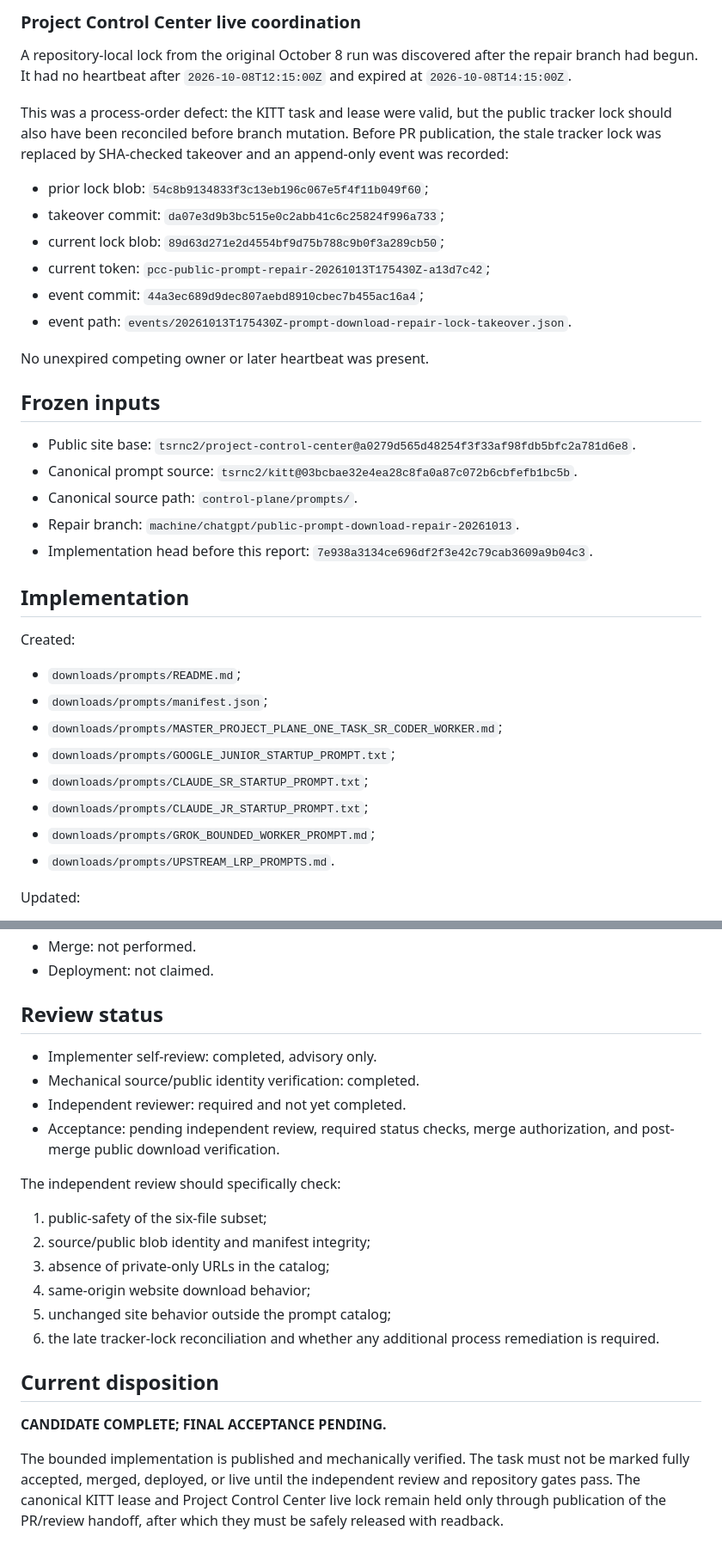
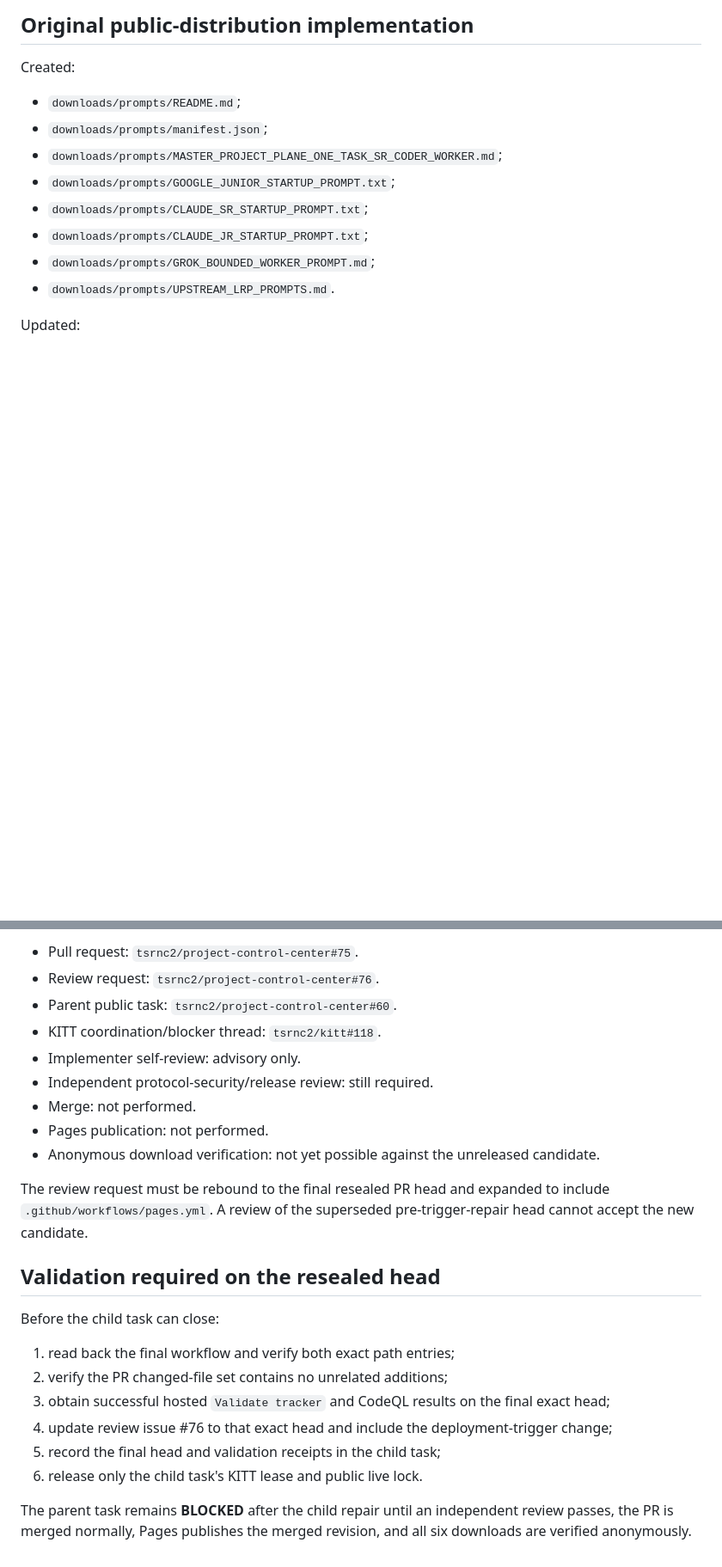
Before and after one commit to tsrnc2/project-control-center, a Markdown page: reports/chatgpt/KITT-20261008-PROMPT-WEBSITE-DOWNLOADS-PUBLIC-REPAIR-2026-10-13.md, 2 parts joined by grey strips. Shown at 86% size. Rendered like a GitHub page; blank space fills up the shorter version.

```diff
--- a/reports/chatgpt/KITT-20261008-PROMPT-WEBSITE-DOWNLOADS-PUBLIC-REPAIR-2026-10-13.md
+++ b/reports/chatgpt/KITT-20261008-PROMPT-WEBSITE-DOWNLOADS-PUBLIC-REPAIR-2026-10-13.md
@@ -42,27 +29,4 @@ The owner reaffirmed that the website should provide downloads. The selected pub
-### Project Control Center live coordination
-
-A repository-local lock from the original October 8 run was discovered after the repair branch had begun. It had no heartbeat after `2026-10-08T12:15:00Z` and expired at `2026-10-08T14:15:00Z`.
-
-This was a process-order defect: the KITT task and lease were valid, but the public tracker lock should also have been reconciled before branch mutation. Before PR publication, the stale tracker lock was replaced by SHA-checked takeover and an append-only event was recorded:
-
-- prior lock blob: `54c8b9134833f3c13eb196c067e5f4f11b049f60`;
-- takeover commit: `da07e3d9b3bc515e0c2abb41c6c25824f996a733`;
-- current lock blob: `89d63d271e2d4554bf9d75b788c9b0f3a289cb50`;
-- current token: `pcc-public-prompt-repair-20261013T175430Z-a13d7c42`;
-- event commit: `44a3ec689d9dec807aebd8910cbec7b455ac16a4`;
-- event path: `events/20261013T175430Z-prompt-download-repair-lock-takeover.json`.
-
-No unexpired competing owner or later heartbeat was present.
-
-## Frozen inputs
-
-- Public site base: `tsrnc2/project-control-center@a0279d565d48254f3f33af98fdb5bfc2a781d6e8`.
-- Canonical prompt source: `tsrnc2/kitt@03bcbae32e4ea28c8fa0a87c072b6cbfefb1bc5b`.
-- Canonical source path: `control-plane/prompts/`.
-- Repair branch: `machine/chatgpt/public-prompt-download-repair-20261013`.
-- Implementation head before this report: `7e938a3134ce696df2f3e42c79cab3609a9b04c3`.
-
-## Implementation
+## Original public-distribution implementation
 
 Created:
 
@@ -131,24 +110,24 @@ Unavailable in the local container:
+- Pull request: `tsrnc2/project-control-center#75`.
+- Review request: `tsrnc2/project-control-center#76`.
+- Parent public task: `tsrnc2/project-control-center#60`.
+- KITT coordination/blocker thread: `tsrnc2/kitt#118`.
+- Implementer self-review: advisory only.
+- Independent protocol-security/release review: still required.
 - Merge: not performed.
-- Deployment: not claimed.
+- Pages publication: not performed.
+- Anonymous download verification: not yet possible against the unreleased candidate.
 
-## Review status
+The review request must be rebound to the final resealed PR head and expanded to include `.github/workflows/pages.yml`. A review of the superseded pre-trigger-repair head cannot accept the new candidate.
 
-- Implementer self-review: completed, advisory only.
-- Mechanical source/public identity verification: completed.
-- Independent reviewer: required and not yet completed.
-- Acceptance: pending independent review, required status checks, merge authorization, and post-merge public download verification.
+## Validation required on the resealed head
 
-The independent review should specifically check:
+Before the child task can close:
 
-1. public-safety of the six-file subset;
-2. source/public blob identity and manifest integrity;
-3. absence of private-only URLs in the catalog;
-4. same-origin website download behavior;
-5. unchanged site behavior outside the prompt catalog;
-6. the late tracker-lock reconciliation and whether any additional process remediation is required.
+1. read back the final workflow and verify both exact path entries;
+2. verify the PR changed-file set contains no unrelated additions;
+3. obtain successful hosted `Validate tracker` and CodeQL results on the final exact head;
+4. update review issue #76 to that exact head and include the deployment-trigger change;
+5. record the final head and validation receipts in the child task;
+6. release only the child task's KITT lease and public live lock.
 
-## Current disposition
-
-**CANDIDATE COMPLETE; FINAL ACCEPTANCE PENDING.**
-
-The bounded implementation is published and mechanically verified. The task must not be marked fully accepted, merged, deployed, or live until the independent review and repository gates pass. The canonical KITT lease and Project Control Center live lock remain held only through publication of the PR/review handoff, after which they must be safely released with readback.
+The parent task remains **BLOCKED** after the child repair until an independent review passes, the PR is merged normally, Pages publishes the merged revision, and all six downloads are verified anonymously.
```
Also changed, not shown: other parts of reports/chatgpt/KITT-20261008-PROMPT-WEBSITE-DOWNLOADS-PUBLIC-REPAIR-2026-10-13.md (+60 -58 lines).
